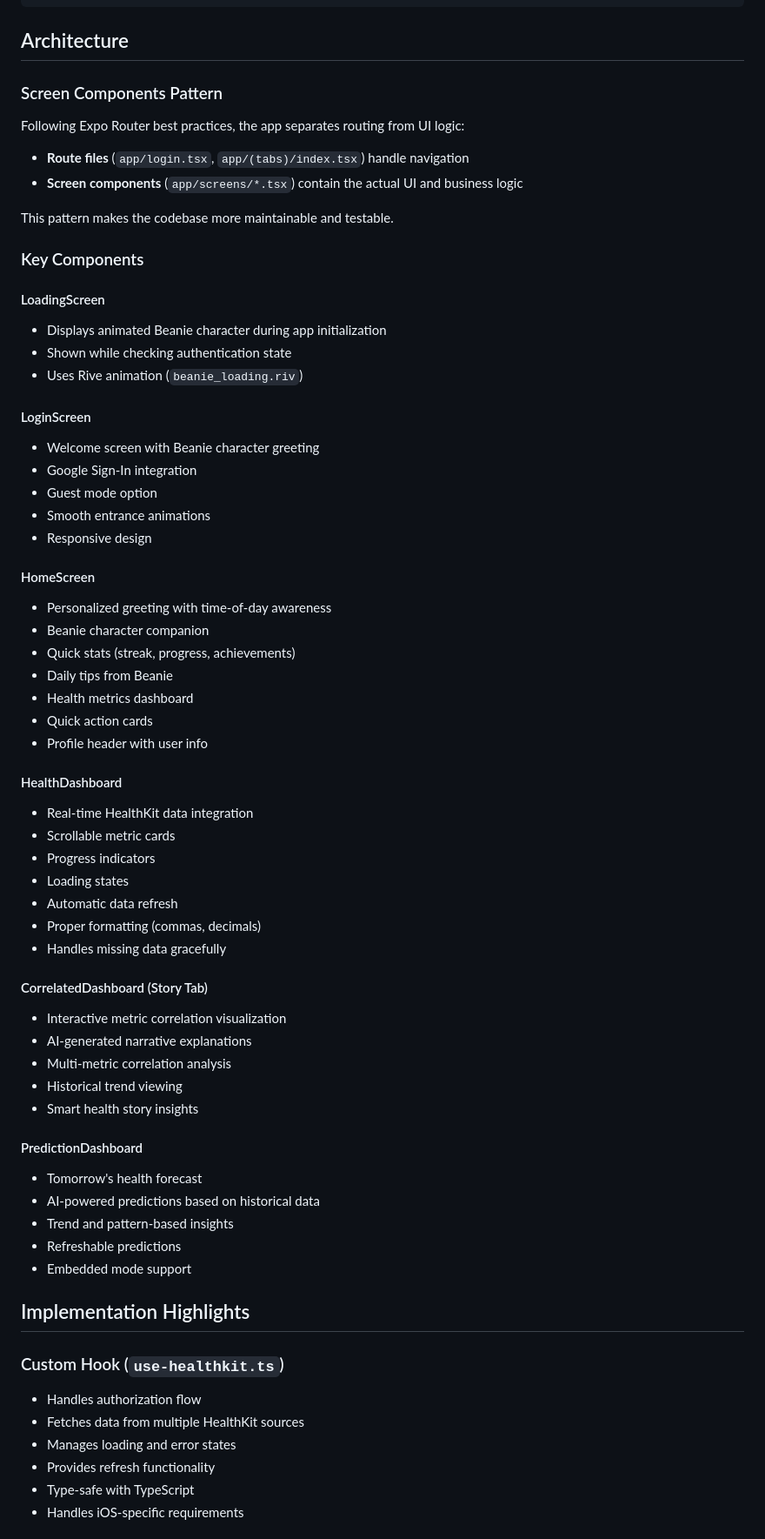
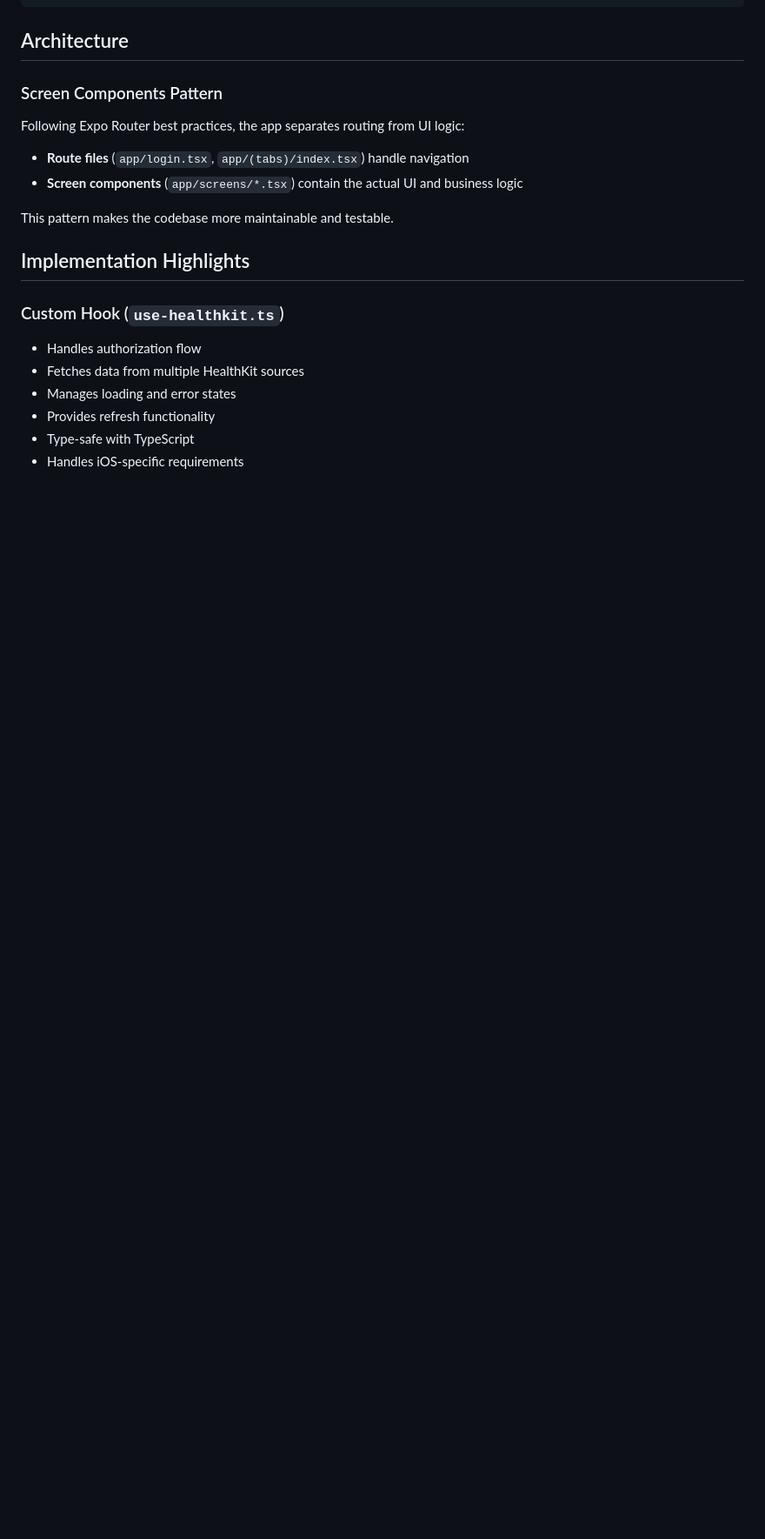
Before and after one commit to kylemck03/PANW-take-home, a Markdown page: README.md, the part around the change printed below. Shown: that part at 87% size. Drawn GitHub-style; blank space fills up the shorter version.

```diff
--- a/README.md
+++ b/README.md
@@ -155,53 +170,6 @@ Following Expo Router best practices, the app separates routing from UI logic:
 
 This pattern makes the codebase more maintainable and testable.
 
-### Key Components
-
-#### LoadingScreen
-- Displays animated Beanie character during app initialization
-- Shown while checking authentication state
-- Uses Rive animation (`beanie_loading.riv`)
-
-#### LoginScreen
-- Welcome screen with Beanie character greeting
-- Google Sign-In integration
-- Guest mode option
-- Smooth entrance animations
-- Responsive design
-
-#### HomeScreen
-- Personalized greeting with time-of-day awareness
-- Beanie character companion
-- Quick stats (streak, progress, achievements)
-- Daily tips from Beanie
-- Health metrics dashboard
-- Quick action cards
-- Profile header with user info
-
-#### HealthDashboard
-- Real-time HealthKit data integration
-- Scrollable metric cards
-- Progress indicators
-- Loading states
-- Automatic data refresh
-- Proper formatting (commas, decimals)
-- Handles missing data gracefully
-
-#### CorrelatedDashboard (Story Tab)
-- Interactive metric correlation visualization
-- AI-generated narrative explanations
-- Multi-metric correlation analysis
-- Historical trend viewing
-- Smart health story insights
-
-#### PredictionDashboard
-- Tomorrow's health forecast
-- AI-powered predictions based on historical data
-- Trend and pattern-based insights
-- Refreshable predictions
-- Embedded mode support
-
-
 ## Implementation Highlights
 
 ### Custom Hook (`use-healthkit.ts`)
```
Also changed, not shown: other parts of README.md (+27 -38 lines).
